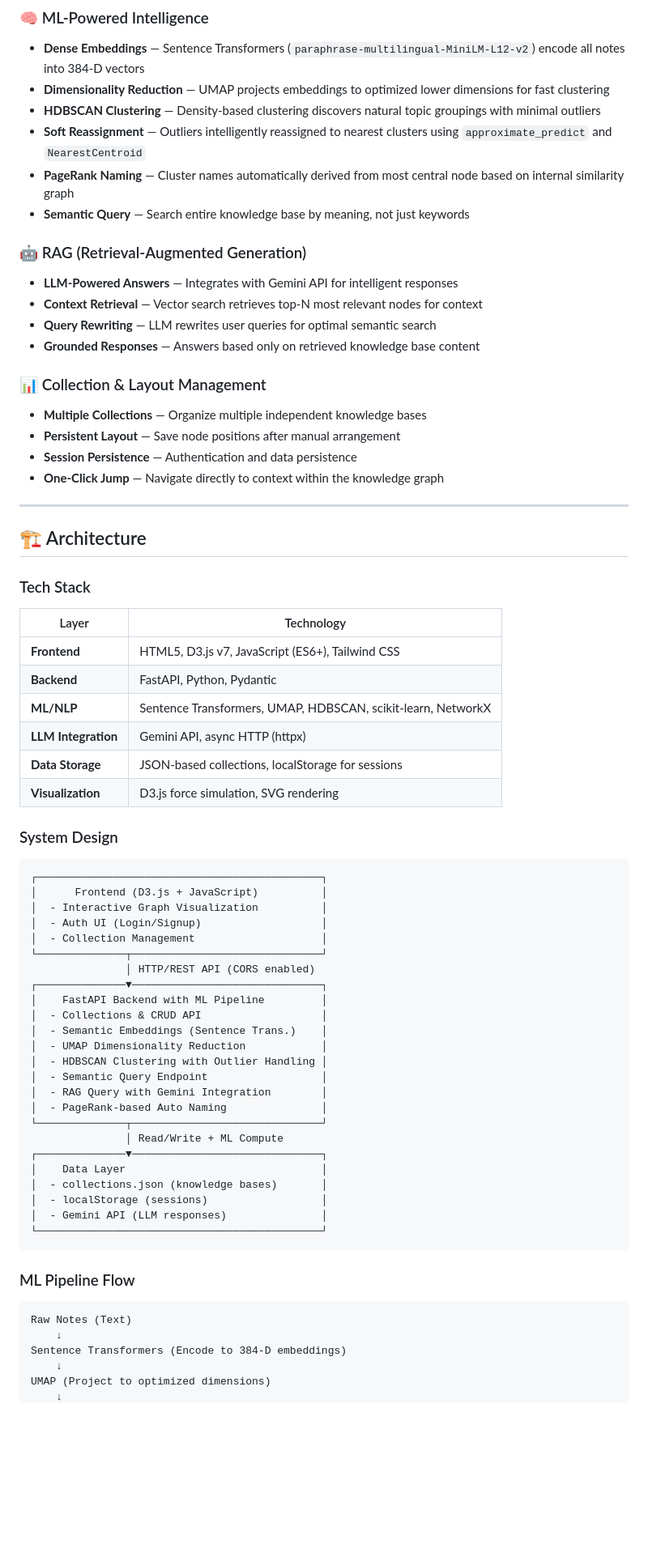
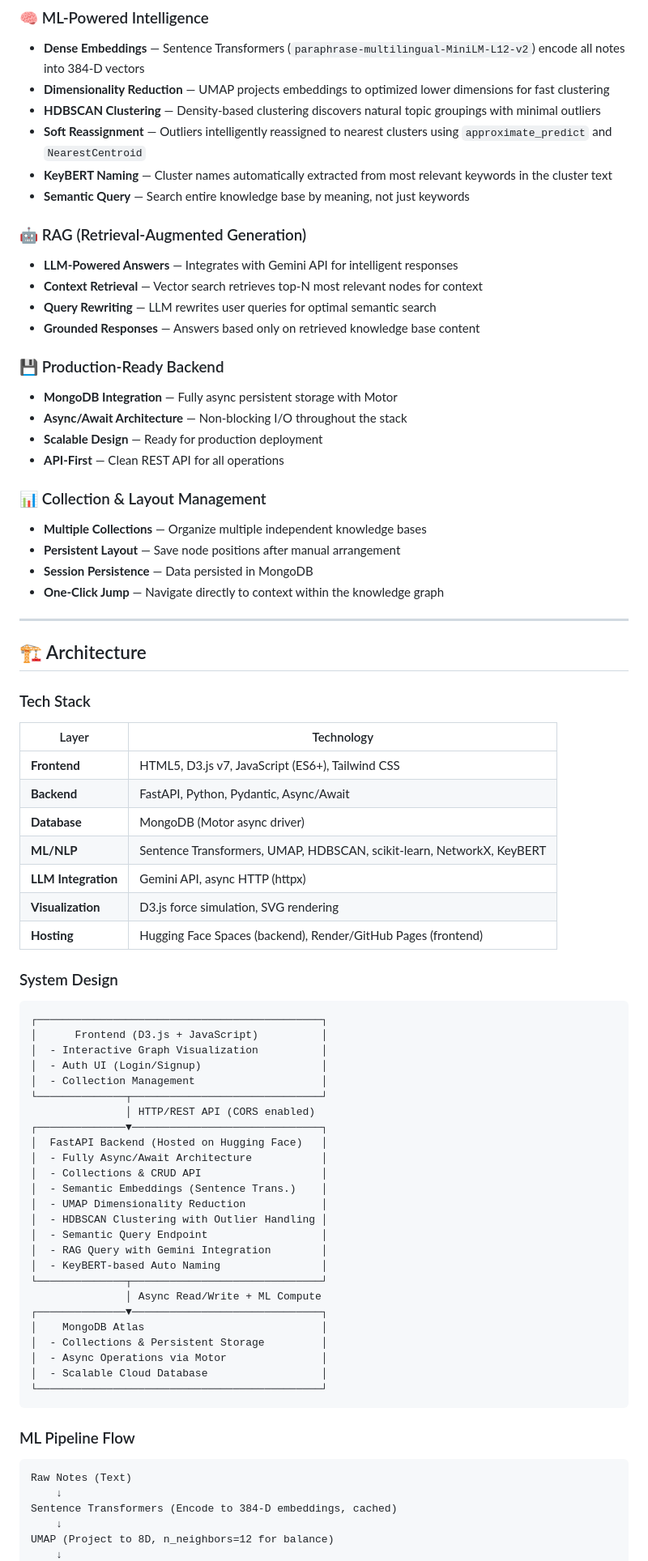
Before and after one commit to valerian060/Infinite-Desk, a Markdown page: README.md, the part around one of its changes. Shown at 81% size. GitHub-like rendering; blank space fills up the shorter version.

````diff
--- a/README.md
+++ b/README.md
@@ -23,7 +23,7 @@ Infinite Desk is a full-stack web application that helps you organize, visualize
 - **Dimensionality Reduction** — UMAP projects embeddings to optimized lower dimensions for fast clustering
 - **HDBSCAN Clustering** — Density-based clustering discovers natural topic groupings with minimal outliers
 - **Soft Reassignment** — Outliers intelligently reassigned to nearest clusters using `approximate_predict` and `NearestCentroid`
-- **PageRank Naming** — Cluster names automatically derived from most central node based on internal similarity graph
+- **KeyBERT Naming** — Cluster names automatically extracted from most relevant keywords in the cluster text
 - **Semantic Query** — Search entire knowledge base by meaning, not just keywords
 
 ### 🤖 RAG (Retrieval-Augmented Generation)
@@ -32,10 +32,16 @@ Infinite Desk is a full-stack web application that helps you organize, visualize
 - **Query Rewriting** — LLM rewrites user queries for optimal semantic search
 - **Grounded Responses** — Answers based only on retrieved knowledge base content
 
+### 💾 Production-Ready Backend
+- **MongoDB Integration** — Fully async persistent storage with Motor
+- **Async/Await Architecture** — Non-blocking I/O throughout the stack
+- **Scalable Design** — Ready for production deployment
+- **API-First** — Clean REST API for all operations
+
 ### 📊 Collection & Layout Management
 - **Multiple Collections** — Organize multiple independent knowledge bases
 - **Persistent Layout** — Save node positions after manual arrangement
-- **Session Persistence** — Authentication and data persistence
+- **Session Persistence** — Data persisted in MongoDB
 - **One-Click Jump** — Navigate directly to context within the knowledge graph
 
 ---
@@ -47,11 +53,12 @@ Infinite Desk is a full-stack web application that helps you organize, visualize
 | Layer | Technology |
 |-------|-----------|
 | **Frontend** | HTML5, D3.js v7, JavaScript (ES6+), Tailwind CSS |
-| **Backend** | FastAPI, Python, Pydantic |
-| **ML/NLP** | Sentence Transformers, UMAP, HDBSCAN, scikit-learn, NetworkX |
+| **Backend** | FastAPI, Python, Pydantic, Async/Await |
+| **Database** | MongoDB (Motor async driver) |
+| **ML/NLP** | Sentence Transformers, UMAP, HDBSCAN, scikit-learn, NetworkX, KeyBERT |
 | **LLM Integration** | Gemini API, async HTTP (httpx) |
-| **Data Storage** | JSON-based collections, localStorage for sessions |
 | **Visualization** | D3.js force simulation, SVG rendering |
+| **Hosting** | Hugging Face Spaces (backend), Render/GitHub Pages (frontend) |
 
 ### System Design
 
@@ -64,21 +71,22 @@ Infinite Desk is a full-stack web application that helps you organize, visualize
 └──────────────┬──────────────────────────────┘
                │ HTTP/REST API (CORS enabled)
 ┌──────────────▼──────────────────────────────┐
-│    FastAPI Backend with ML Pipeline         │
+│  FastAPI Backend (Hosted on Hugging Face)   │
+│  - Fully Async/Await Architecture           │
 │  - Collections & CRUD API                   │
 │  - Semantic Embeddings (Sentence Trans.)    │
 │  - UMAP Dimensionality Reduction            │
 │  - HDBSCAN Clustering with Outlier Handling │
 │  - Semantic Query Endpoint                  │
 │  - RAG Query with Gemini Integration        │
-│  - PageRank-based Auto Naming               │
+│  - KeyBERT-based Auto Naming                │
 └──────────────┬──────────────────────────────┘
-               │ Read/Write + ML Compute
+               │ Async Read/Write + ML Compute
 ┌──────────────▼──────────────────────────────┐
-│    Data Layer                               │
-│  - collections.json (knowledge bases)       │
-│  - localStorage (sessions)                  │
-│  - Gemini API (LLM responses)               │
+│    MongoDB Atlas                            │
+│  - Collections & Persistent Storage         │
+│  - Async Operations via Motor               │
+│  - Scalable Cloud Database                  │
 └─────────────────────────────────────────────┘
 ```
 
@@ -87,7 +95,7 @@ Infinite Desk is a full-stack web application that helps you organize, visualize
 ```
 Raw Notes (Text)
     ↓
-Sentence Transformers (Encode to 384-D embeddings)
+Sentence Transformers (Encode to 384-D embeddings, cached)
     ↓
-UMAP (Project to optimized dimensions)
+UMAP (Project to 8D, n_neighbors=12 for balance)
     ↓
````
Also changed, not shown: other parts of README.md (+107 -79 lines).
